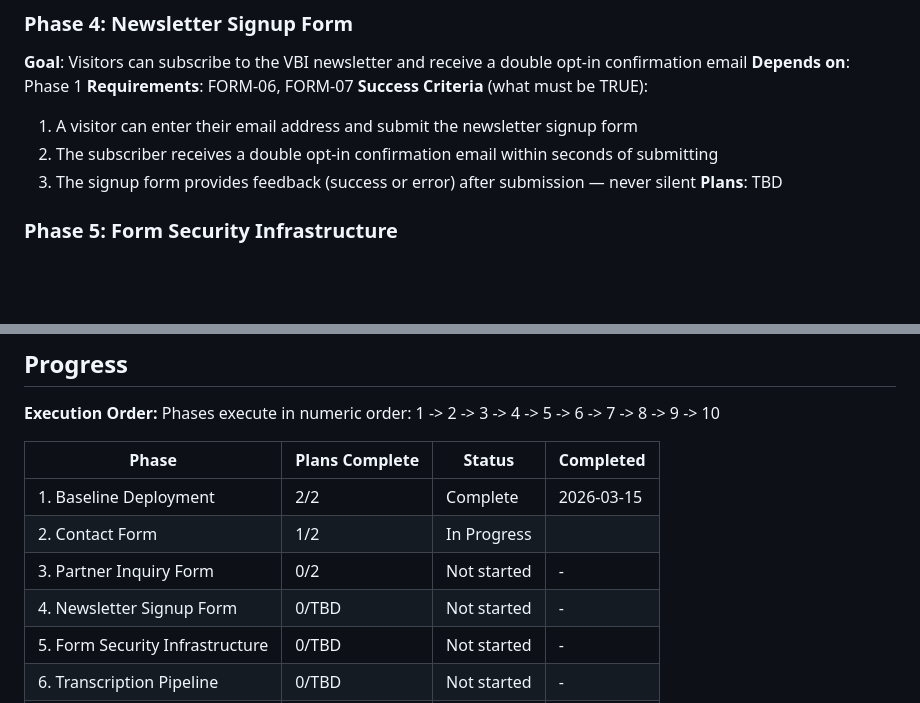
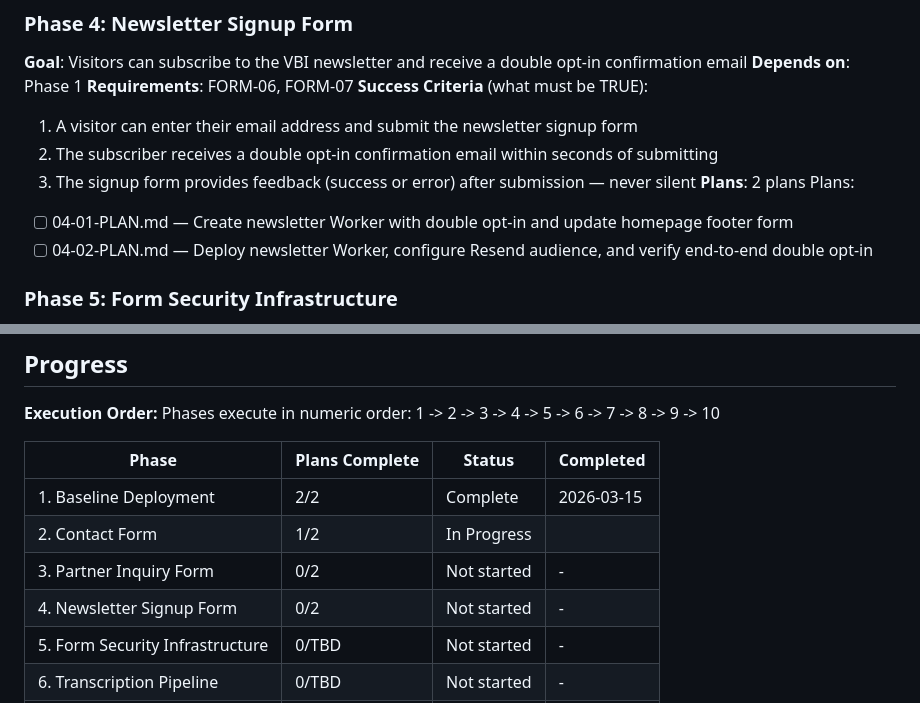
Before and after one commit to narulraj283/vbi-website, a Markdown page: .planning/ROADMAP.md, 2 parts joined by grey strips. Drawn GitHub-style; blank space fills up the shorter version.

Commit message:
docs(04-newsletter-signup-form): create phase plan
Two plans for newsletter signup with double opt-in:
- Plan 01: Scaffold Worker (HMAC-signed tokens, Resend audiences) + update footer form
- Plan 02: Deploy Worker, configure secrets, verify end-to-end double opt-in flow

Co-Authored-By: Claude Opus 4.6 <noreply@anthropic.com>

```diff
--- a/.planning/ROADMAP.md
+++ b/.planning/ROADMAP.md
@@ -75,7 +75,10 @@ Plans:
   1. A visitor can enter their email address and submit the newsletter signup form
   2. The subscriber receives a double opt-in confirmation email within seconds of submitting
   3. The signup form provides feedback (success or error) after submission — never silent
-**Plans**: TBD
+**Plans**: 2 plans
+Plans:
+- [ ] 04-01-PLAN.md — Create newsletter Worker with double opt-in and update homepage footer form
+- [ ] 04-02-PLAN.md — Deploy newsletter Worker, configure Resend audience, and verify end-to-end double opt-in
 
 ### Phase 5: Form Security Infrastructure
 **Goal**: All three form Workers are protected against spam and abuse, with credentials stored securely
@@ -151,7 +154,7 @@ Phases execute in numeric order: 1 -> 2 -> 3 -> 4 -> 5 -> 6 -> 7 -> 8 -> 9 -> 10
 | 1. Baseline Deployment | 2/2 | Complete | 2026-03-15 |
 | 2. Contact Form | 1/2 | In Progress|  |
 | 3. Partner Inquiry Form | 0/2 | Not started | - |
-| 4. Newsletter Signup Form | 0/TBD | Not started | - |
+| 4. Newsletter Signup Form | 0/2 | Not started | - |
 | 5. Form Security Infrastructure | 0/TBD | Not started | - |
 | 6. Transcription Pipeline | 0/TBD | Not started | - |
 | 7. Batch Transcript Injection | 0/TBD | Not started | - |
```
Also changed, not shown: 2 other files.
